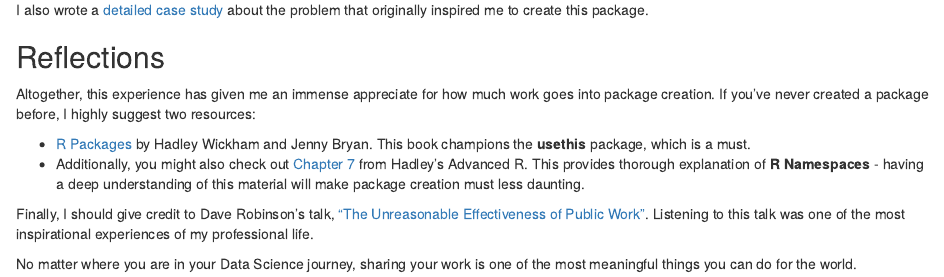
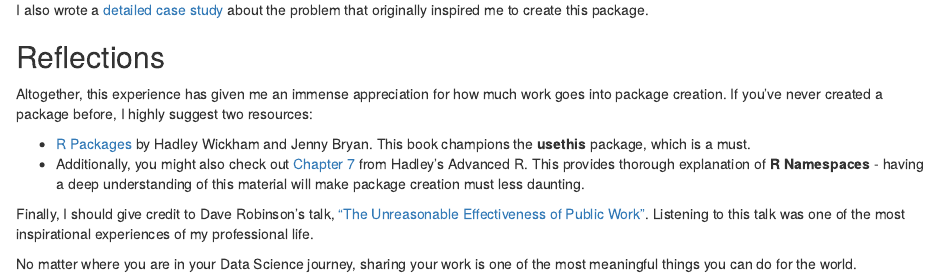
Before and after one commit to sccmckenzie/sccm, an R Markdown document (content/post/2020-11-03-my-first-package/index.Rmd): the page in a window 1100 px wide, from 710 px down. Rendered offline with R 4.5, knitr and Pandoc, with nearby package versions; some code elsewhere in the file could not run offline.

Commit message:
typo correction

```diff
--- a/content/post/2020-11-03-my-first-package/index.Rmd
+++ b/content/post/2020-11-03-my-first-package/index.Rmd
@@ -43,7 +43,7 @@ I also wrote a [detailed case study](https://sccmckenzie.github.io/meandr/articl
 
 ## Reflections
 
-Altogether, this experience has given me an immense appreciate for how much work goes into package creation. If you've never created a package before, I highly suggest two resources:
+Altogether, this experience has given me an immense appreciation for how much work goes into package creation. If you've never created a package before, I highly suggest two resources:
 
 * [R Packages](https://r-pkgs.org/) by Hadley Wickham and Jenny Bryan. This book champions the **usethis** package, which is a must.
 * Additionally, you might also check out [Chapter 7](https://adv-r.hadley.nz/environments.html) from Hadley's Advanced R. This provides thorough explanation of **R Namespaces** - having a deep understanding of this material will make package creation must less daunting.
```
